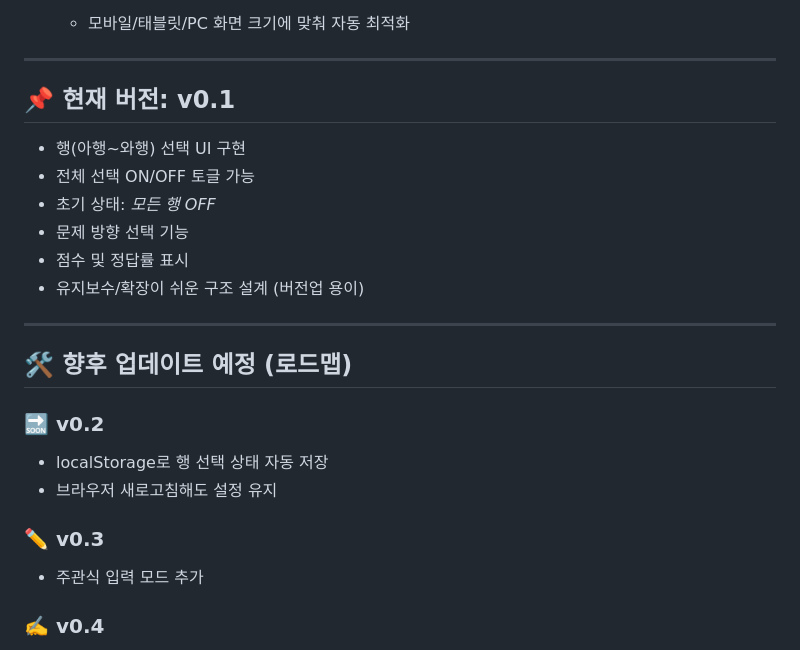
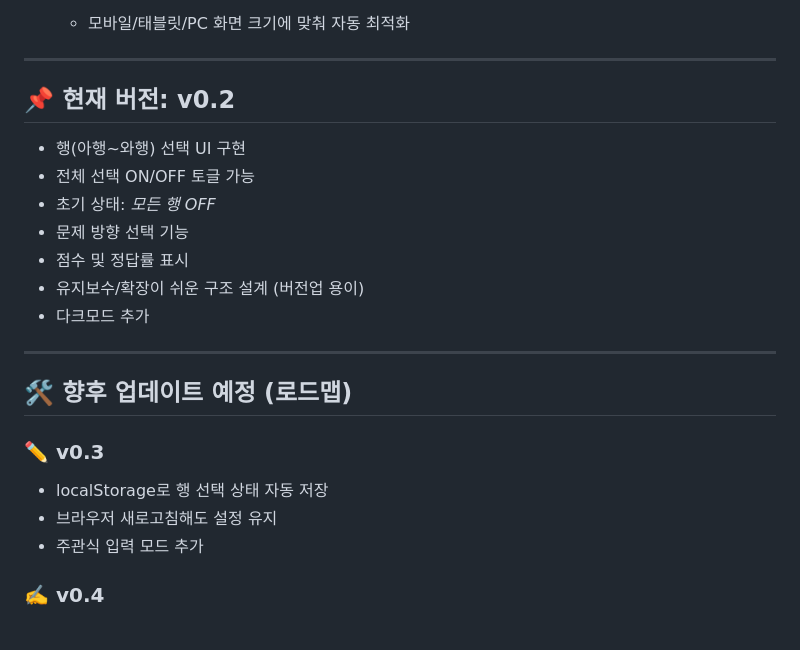
Before and after one commit to Graay97/Hiragana-quiz, a Markdown page: README.md, the part around the change. GitHub-like rendering.

```diff
--- a/README.md
+++ b/README.md
@@ -39,7 +39,7 @@
 
 ---
 
-## 📌 현재 버전: v0.1
+## 📌 현재 버전: v0.2
 
 - 행(아행~와행) 선택 UI 구현
 - 전체 선택 ON/OFF 토글 가능
@@ -47,16 +47,15 @@
 - 문제 방향 선택 기능
 - 점수 및 정답률 표시
 - 유지보수/확장이 쉬운 구조 설계 (버전업 용이)
+- 다크모드 추가
 
 ---
 
 ## 🛠 향후 업데이트 예정 (로드맵)
 
-### 🔜 v0.2
+### ✏️ v0.3
 - localStorage로 행 선택 상태 자동 저장
 - 브라우저 새로고침해도 설정 유지
-
-### ✏️ v0.3
 - 주관식 입력 모드 추가
 
 ### ✍️ v0.4
```
